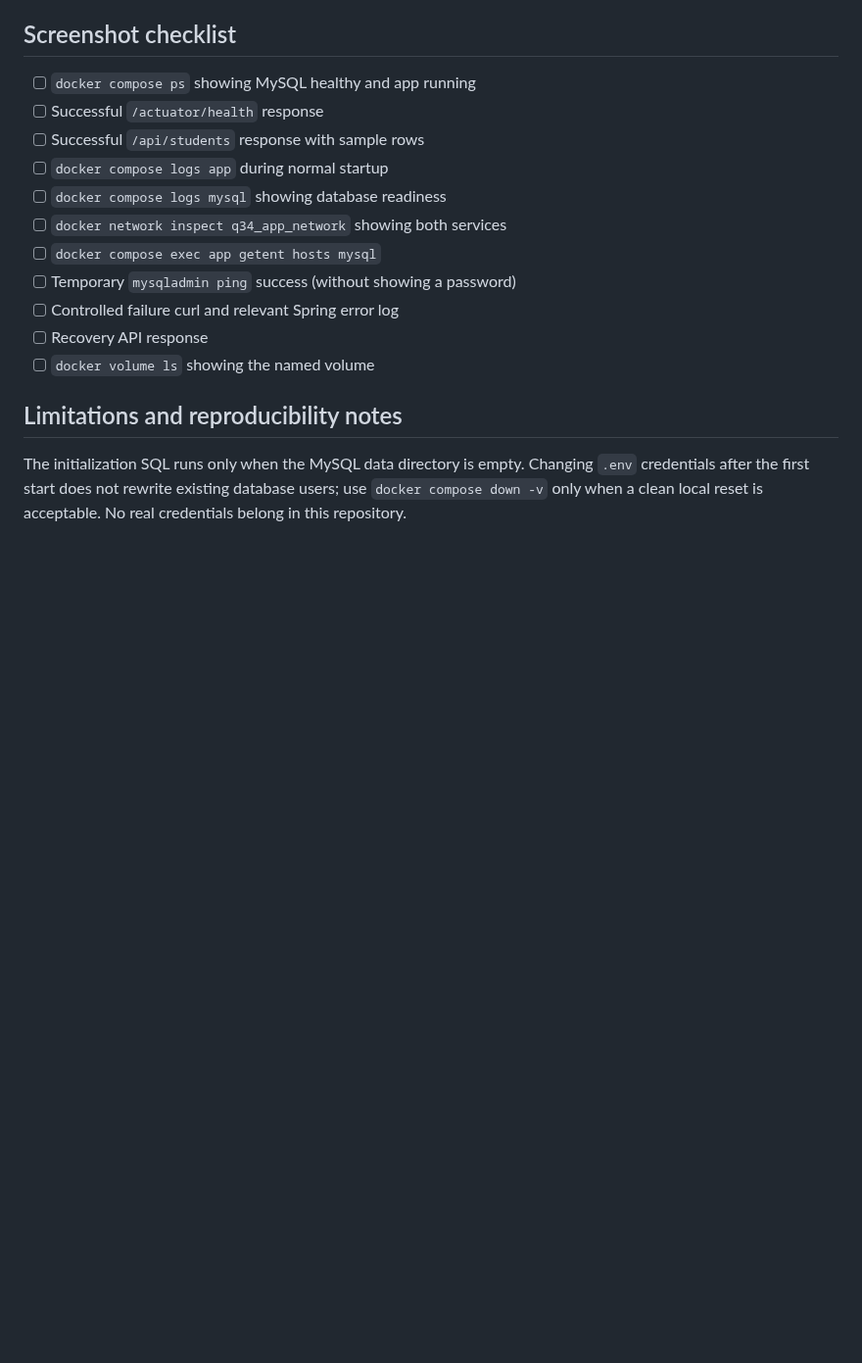
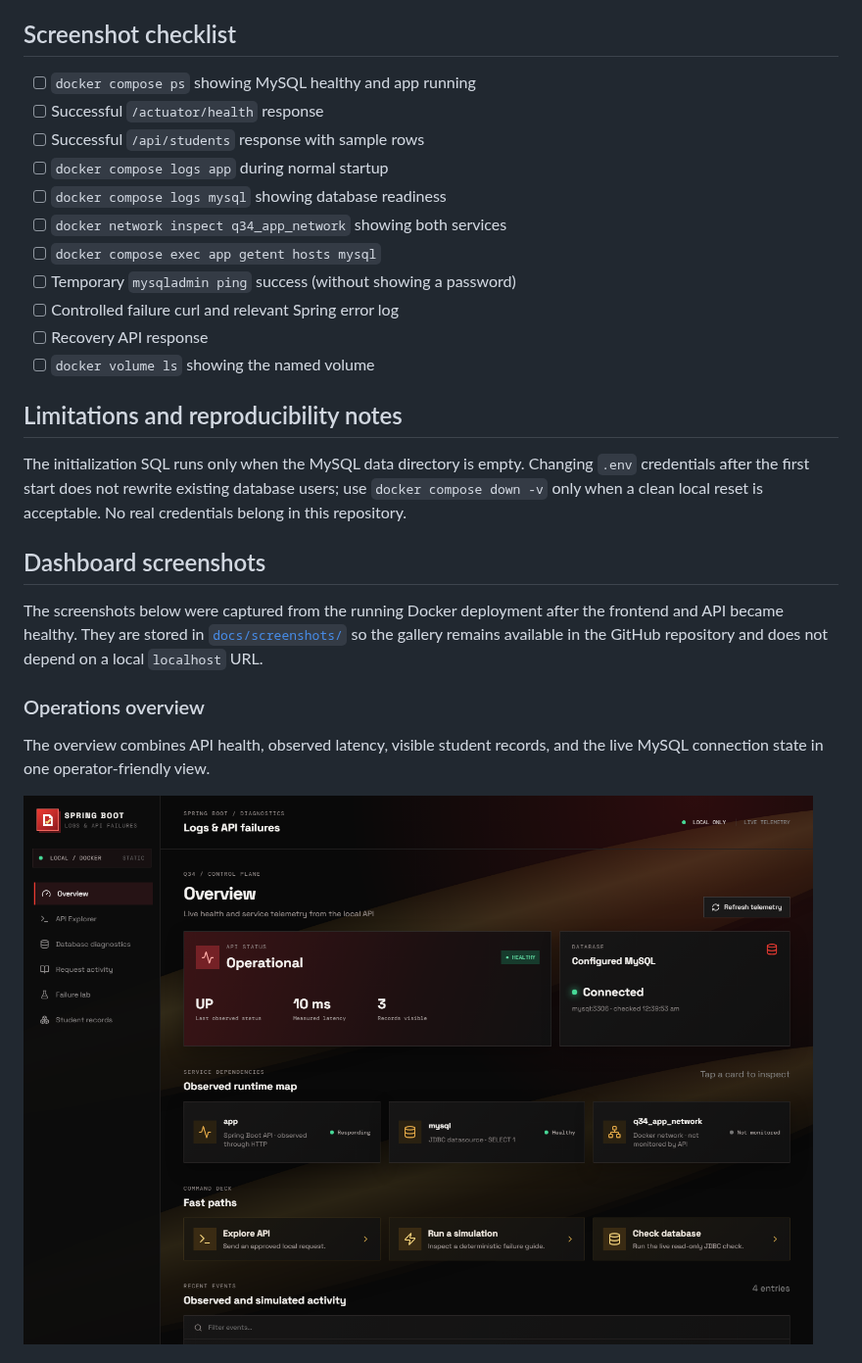
Before and after one commit to aadidevj007/troubleshooting-spring-boot-logs-and-api-failures, a Markdown page: README.md, the part around one of its changes. Shown at 98% size. Rendered like a GitHub page; pictures changed too: docs/screenshots/overview.png (added); blank space fills up the shorter version.

Commit message:
Add README architecture and dashboard gallery
Co-authored-by: Copilot <223556219+Copilot@users.noreply.github.com>

```diff
--- a/README.md
+++ b/README.md
@@ -433,3 +435,18 @@ The initialization SQL runs only when the MySQL data directory is empty.
 Changing `.env` credentials after the first start does not rewrite existing
 database users; use `docker compose down -v` only when a clean local reset is
 acceptable. No real credentials belong in this repository.
+
+## Dashboard screenshots
+
+The screenshots below were captured from the running Docker deployment after
+the frontend and API became healthy. They are stored in
+[`docs/screenshots/`](./docs/screenshots/) so the gallery remains available in
+the GitHub repository and does not depend on a local `localhost` URL.
+
+### Operations overview
+
+The overview combines API health, observed latency, visible student records,
+and the live MySQL connection state in one operator-friendly view.
+
+![Operations dashboard overview](./docs/screenshots/overview.png)
+
```
Also changed, not shown: other parts of README.md (+16 -0 lines), docs/screenshots/api-explorer.png (added), docs/screenshots/database-diagnostics.png (added).
